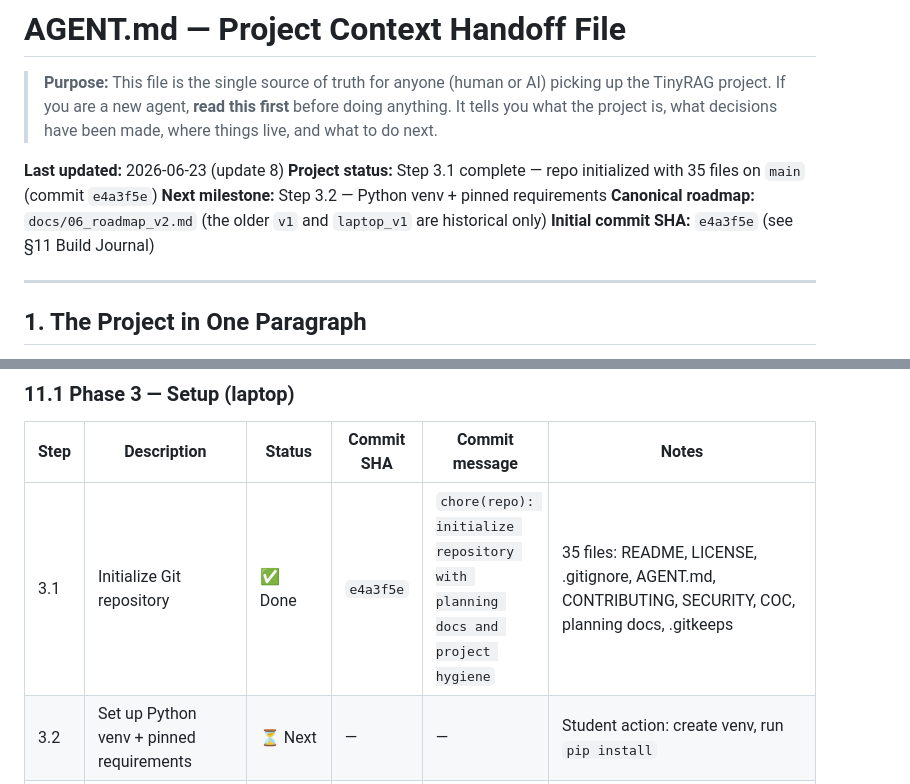
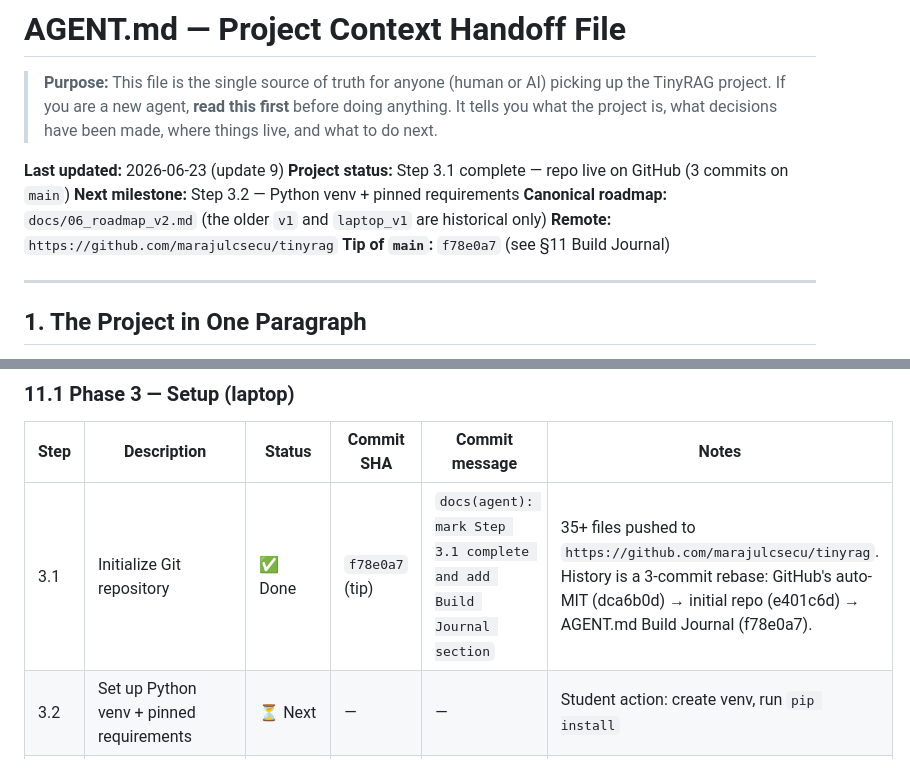
Before and after one commit to marajulcsecu/tinyrag, a Markdown page: AGENT.md, 2 parts joined by grey strips. Drawn GitHub-style.

Commit message:
docs(agent): record Step 3.1 GitHub push in Build Journal
The repo is now live at https://github.com/marajulcsecu/tinyrag with
3 commits on main. Updates the header (tip SHA, remote URL) and the
Phase 3 Build Journal row for Step 3.1 to reflect the actual final
state.

Refs: docs/06_roadmap_v2.md Step 3.1

```diff
--- a/AGENT.md
+++ b/AGENT.md
@@ -2,11 +2,12 @@
 
 > **Purpose:** This file is the single source of truth for anyone (human or AI) picking up the TinyRAG project. If you are a new agent, **read this first** before doing anything. It tells you what the project is, what decisions have been made, where things live, and what to do next.
 
-**Last updated:** 2026-06-23 (update 8)
-**Project status:** Step 3.1 complete — repo initialized with 35 files on `main` (commit `e4a3f5e`)
+**Last updated:** 2026-06-23 (update 9)
+**Project status:** Step 3.1 complete — repo live on GitHub (3 commits on `main`)
 **Next milestone:** Step 3.2 — Python venv + pinned requirements
 **Canonical roadmap:** `docs/06_roadmap_v2.md` (the older `v1` and `laptop_v1` are historical only)
-**Initial commit SHA:** `e4a3f5e` (see §11 Build Journal)
+**Remote:** `https://github.com/marajulcsecu/tinyrag`
+**Tip of `main`:** `f78e0a7` (see §11 Build Journal)
 
 ---
 
@@ -256,7 +257,7 @@ This section is the **running log of every step executed**, in execution order.
 
 | Step | Description | Status | Commit SHA | Commit message | Notes |
 |------|-------------|--------|------------|----------------|-------|
-| 3.1 | Initialize Git repository | ✅ Done | `e4a3f5e` | `chore(repo): initialize repository with planning docs and project hygiene` | 35 files: README, LICENSE, .gitignore, AGENT.md, CONTRIBUTING, SECURITY, COC, planning docs, .gitkeeps |
+| 3.1 | Initialize Git repository | ✅ Done | `f78e0a7` (tip) | `docs(agent): mark Step 3.1 complete and add Build Journal section` | 35+ files pushed to `https://github.com/marajulcsecu/tinyrag`. History is a 3-commit rebase: GitHub's auto-MIT (dca6b0d) → initial repo (e401c6d) → AGENT.md Build Journal (f78e0a7). |
 | 3.2 | Set up Python venv + pinned requirements | ⏳ Next | — | — | Student action: create venv, run `pip install` |
 | 3.3 | Install system deps for llama.cpp + OpenBLAS | ⬜ Pending | — | — | Student action: `bash scripts/install_system_deps.sh` |
 | 3.4 | Build llama.cpp from source with OpenBLAS | ⬜ Pending | — | — | Student action: `bash scripts/build_llamacpp.sh` |
```
